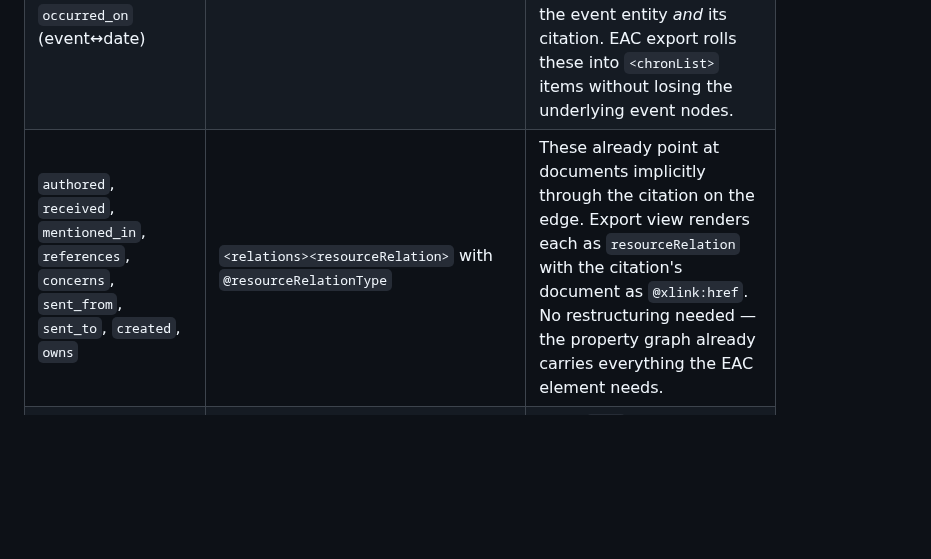
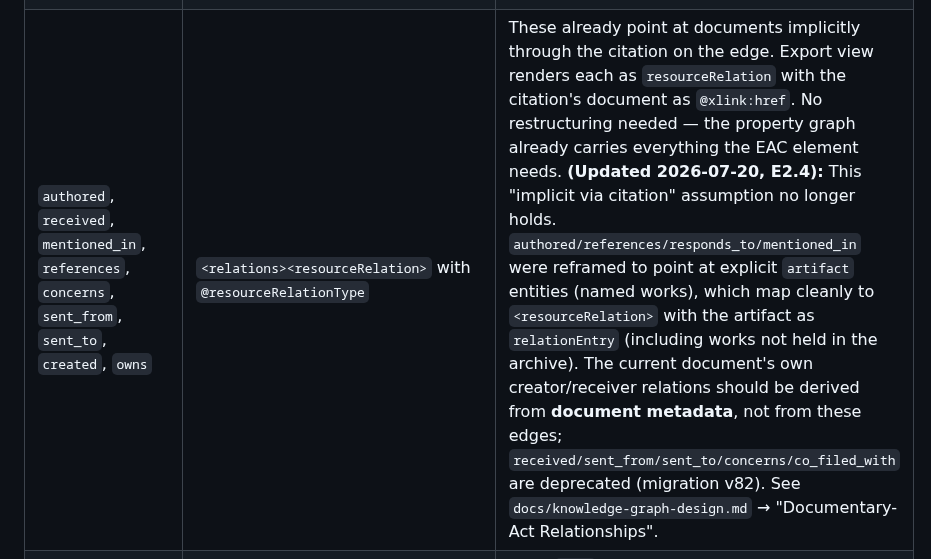
Before and after one commit to absaltfox/bartelby, a Markdown page: docs/reviews/2026-05-31-entity-extraction-historian-lens.md, the part around the change. GitHub-like rendering; blank space fills up the shorter version.

```diff
--- a/docs/reviews/2026-05-31-entity-extraction-historian-lens.md
+++ b/docs/reviews/2026-05-31-entity-extraction-historian-lens.md
@@ -809,7 +809,7 @@ to match EAC.
 |---|---|---|
 | `resided_at`, `born_in`, `died_in`, `traveled_to`, `located_in` | `<description><places><place><placeRole>residence\|birth\|death\|...` | "Places" panel on entity/authority detail: group edges by relationship_type, render as a place-role list with links to the target place authority. Edge citation surfaces as the evidence link. EAC export rolls these edges up into a `<places>` block. |
 | `participated_in` (person↔event), `occurred_at` (event↔place), `occurred_on` (event↔date) | `<description><chronList><chronItem>` | Chronological tab on authority detail (also resolves finding **U6**): join through `participated_in` edges, order by `date_expressions` on the events. Each row links to the event entity *and* its citation. EAC export rolls these into `<chronList>` items without losing the underlying event nodes. |
-| `authored`, `received`, `mentioned_in`, `references`, `concerns`, `sent_from`, `sent_to`, `created`, `owns` | `<relations><resourceRelation>` with `@resourceRelationType` | These already point at documents implicitly through the citation on the edge. Export view renders each as `resourceRelation` with the citation's document as `@xlink:href`. No restructuring needed — the property graph already carries everything the EAC element needs. |
+| `authored`, `received`, `mentioned_in`, `references`, `concerns`, `sent_from`, `sent_to`, `created`, `owns` | `<relations><resourceRelation>` with `@resourceRelationType` | These already point at documents implicitly through the citation on the edge. Export view renders each as `resourceRelation` with the citation's document as `@xlink:href`. No restructuring needed — the property graph already carries everything the EAC element needs. **(Updated 2026-07-20, E2.4):** This "implicit via citation" assumption no longer holds. `authored/references/responds_to/mentioned_in` were reframed to point at explicit `artifact` entities (named works), which map cleanly to `<resourceRelation>` with the artifact as `relationEntry` (including works not held in the archive). The current document's own creator/receiver relations should be derived from **document metadata**, not from these edges; `received/sent_from/sent_to/concerns/co_filed_with` are deprecated (migration v82). See `docs/knowledge-graph-design.md` → "Documentary-Act Relationships". |
 | `holds_role_in` + the future `role` node (finding **E1**) | `<description><occupations>` / `<description><functions>` | Once `role` exists as an entity type, an "Occupations" panel groups `holds_role_in` edges by role-authority. EAC export aggregates the same edges into `<occupations>` / `<functions>`. |
 | `makes_claim`, `supports_claim`, `opposes_claim`, `claim_concerns` | **No EAC analogue** | Bartelby-native; stay as edges as-is. In any EAC export, either omit (the citations remain on the underlying documents) or fold into `<localControl localType="claim">` if interop demands. |
 
```
Also changed, not shown: docs/knowledge-graph-design.md (+25 -0 lines).
